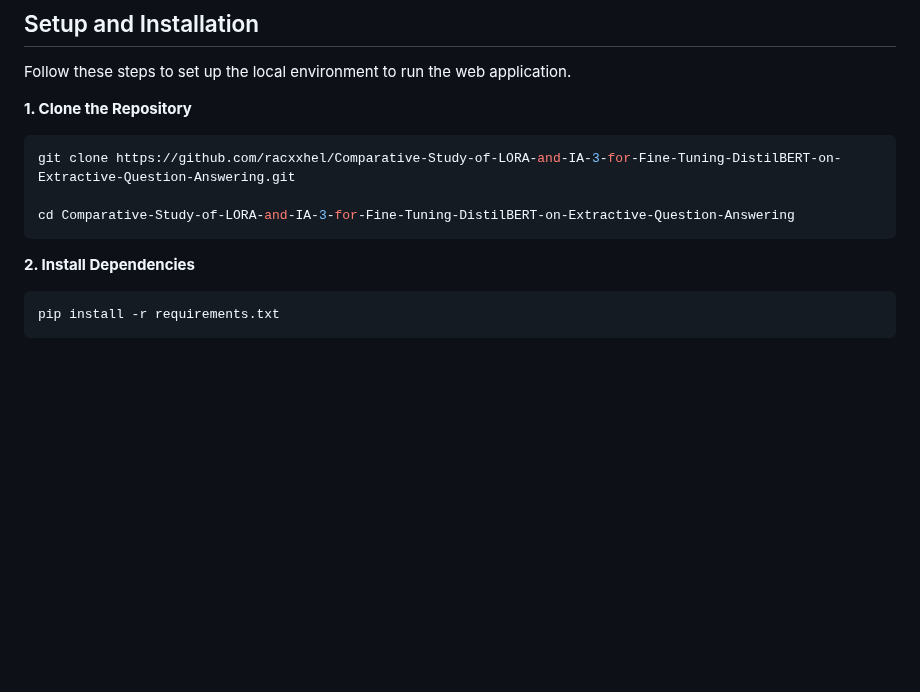
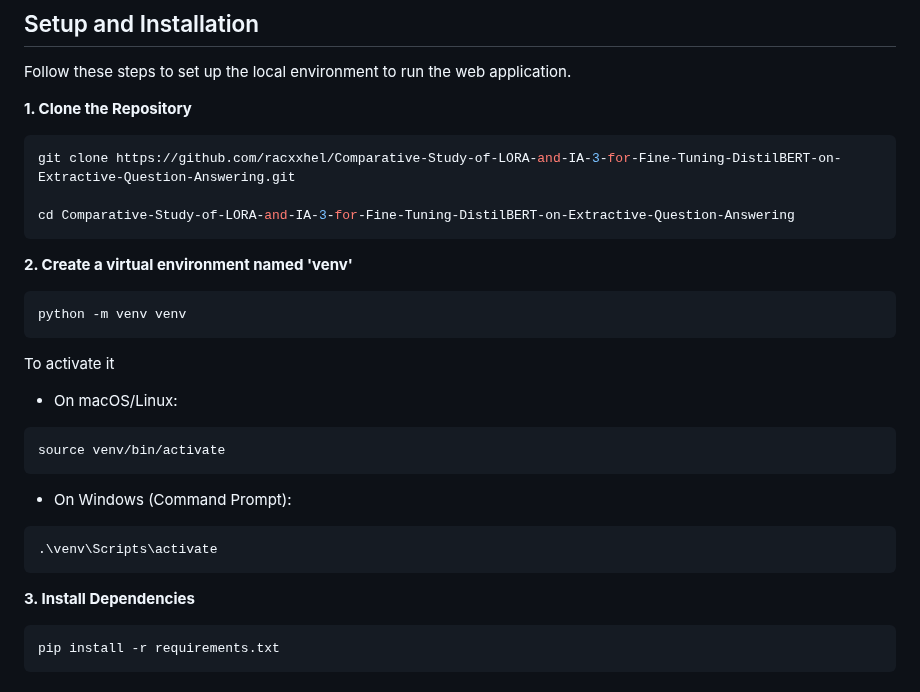
Before and after one commit to racxxhel/Assignment3, a Markdown page: README.md, the part around the change. GitHub-like rendering; blank space fills up the shorter version.

Commit message:
Add virtual environment instructions

````diff
--- a/README.md
+++ b/README.md
@@ -52,8 +52,22 @@ git clone https://github.com/racxxhel/Comparative-Study-of-LORA-and-IA-3-for-Fin
 
 cd Comparative-Study-of-LORA-and-IA-3-for-Fine-Tuning-DistilBERT-on-Extractive-Question-Answering
 ```
+**2. Create a virtual environment named 'venv'**
+```bash
+python -m venv venv
+```
 
-**2. Install Dependencies**
+To activate it
+* On macOS/Linux:
+```bash
+source venv/bin/activate
+```
+* On Windows (Command Prompt):
+```bash
+.\venv\Scripts\activate
+```
+
+**3. Install Dependencies**
 ```bash
 pip install -r requirements.txt
 ```
````
